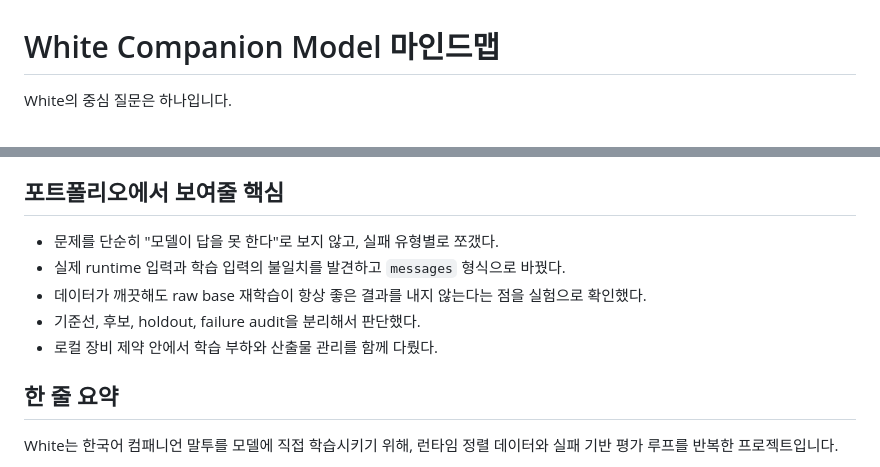
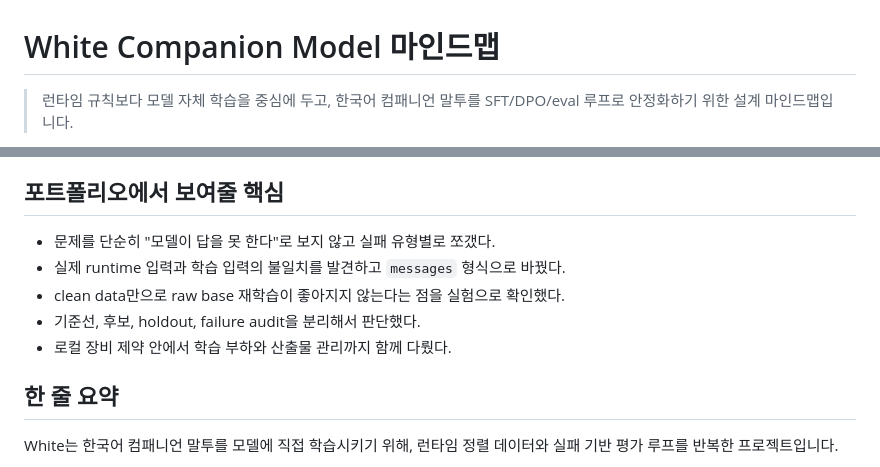
Before and after one commit to snvoosy-arch/ai-companion-response-learning, a Markdown page: docs/white-mindmap.md, 2 parts joined by grey strips. GitHub-like rendering.

Commit message:
Convert White mind map to tree format

```diff
--- a/docs/white-mindmap.md
+++ b/docs/white-mindmap.md
@@ -1,4 +1,4 @@
 # White Companion Model 마인드맵
 
-White의 중심 질문은 하나입니다.
+> 런타임 규칙보다 모델 자체 학습을 중심에 두고, 한국어 컴패니언 말투를 SFT/DPO/eval 루프로 안정화하기 위한 설계 마인드맵입니다.
 
@@ -70,11 +144,11 @@ White의 중심 질문은 하나입니다.
 
 ## 포트폴리오에서 보여줄 핵심
 
-- 문제를 단순히 "모델이 답을 못 한다"로 보지 않고, 실패 유형별로 쪼갰다.
+- 문제를 단순히 "모델이 답을 못 한다"로 보지 않고 실패 유형별로 쪼갰다.
 - 실제 runtime 입력과 학습 입력의 불일치를 발견하고 `messages` 형식으로 바꿨다.
-- 데이터가 깨끗해도 raw base 재학습이 항상 좋은 결과를 내지 않는다는 점을 실험으로 확인했다.
+- clean data만으로 raw base 재학습이 좋아지지 않는다는 점을 실험으로 확인했다.
 - 기준선, 후보, holdout, failure audit을 분리해서 판단했다.
-- 로컬 장비 제약 안에서 학습 부하와 산출물 관리를 함께 다뤘다.
+- 로컬 장비 제약 안에서 학습 부하와 산출물 관리까지 함께 다뤘다.
 
 ## 한 줄 요약
 
```
Also changed, not shown: other parts of docs/white-mindmap.md (+139 -65 lines).
